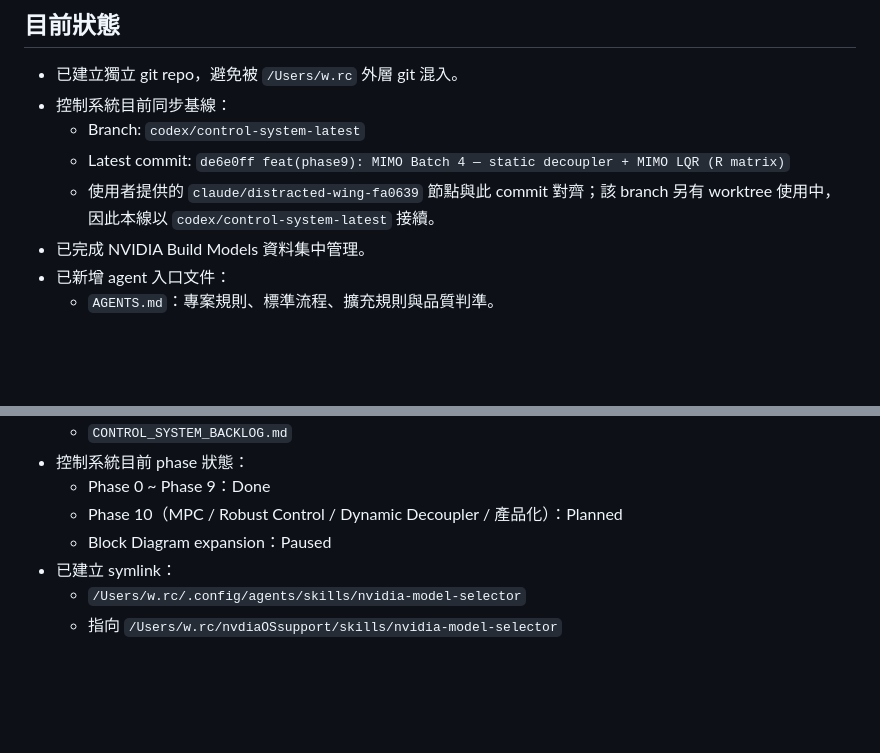
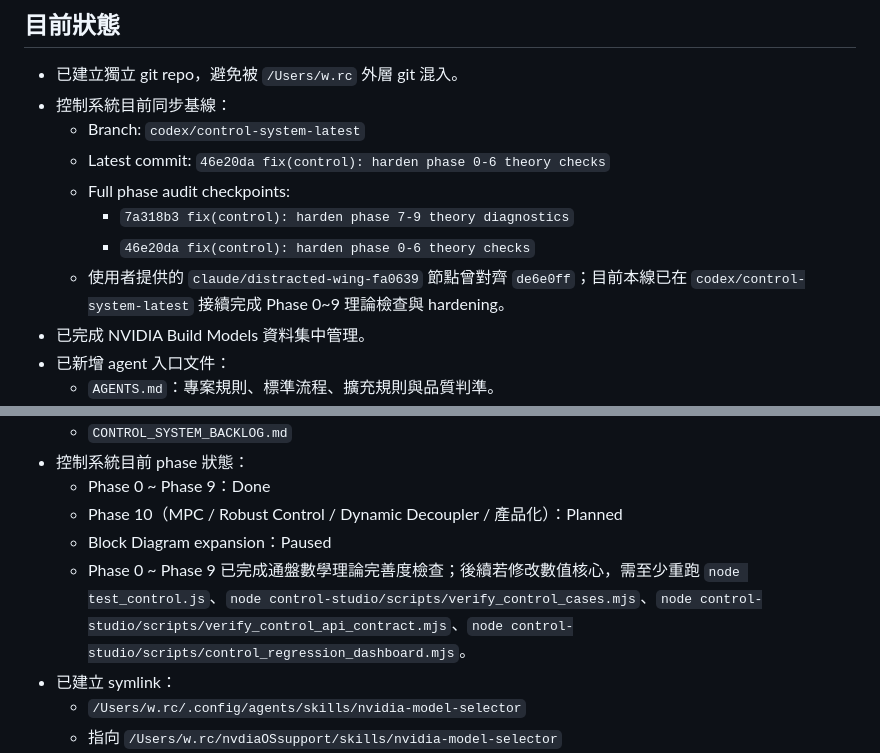
Before and after one commit to We1renC/ControlStudio, a Markdown page: AGENT_CONTINUATION.md, 2 parts joined by grey strips. GitHub-like rendering; blank space fills up the shorter version.

Commit message:
docs(control): sync full phase audit status

```diff
--- a/AGENT_CONTINUATION.md
+++ b/AGENT_CONTINUATION.md
@@ -9,8 +9,11 @@
 - 已建立獨立 git repo，避免被 `/Users/w.rc` 外層 git 混入。
 - 控制系統目前同步基線：
   - Branch: `codex/control-system-latest`
-  - Latest commit: `de6e0ff feat(phase9): MIMO Batch 4 — static decoupler + MIMO LQR (R matrix)`
-  - 使用者提供的 `claude/distracted-wing-fa0639` 節點與此 commit 對齊；該 branch 另有 worktree 使用中，因此本線以 `codex/control-system-latest` 接續。
+  - Latest commit: `46e20da fix(control): harden phase 0-6 theory checks`
+  - Full phase audit checkpoints:
+    - `7a318b3 fix(control): harden phase 7-9 theory diagnostics`
+    - `46e20da fix(control): harden phase 0-6 theory checks`
+  - 使用者提供的 `claude/distracted-wing-fa0639` 節點曾對齊 `de6e0ff`；目前本線已在 `codex/control-system-latest` 接續完成 Phase 0~9 理論檢查與 hardening。
 - 已完成 NVIDIA Build Models 資料集中管理。
 - 已新增 agent 入口文件：
   - `AGENTS.md`：專案規則、標準流程、擴充規則與品質判準。
@@ -45,6 +48,7 @@
   - Phase 0 ~ Phase 9：Done
   - Phase 10（MPC / Robust Control / Dynamic Decoupler / 產品化）：Planned
   - Block Diagram expansion：Paused
+  - Phase 0 ~ Phase 9 已完成通盤數學理論完善度檢查；後續若修改數值核心，需至少重跑 `node test_control.js`、`node control-studio/scripts/verify_control_cases.mjs`、`node control-studio/scripts/verify_control_api_contract.mjs`、`node control-studio/scripts/control_regression_dashboard.mjs`。
 - 已建立 symlink：
   - `/Users/w.rc/.config/agents/skills/nvidia-model-selector`
   - 指向 `/Users/w.rc/nvdiaOSsupport/skills/nvidia-model-selector`
```
Also changed, not shown: CONTROL_SYSTEM_BACKLOG.md (+6 -1 lines), CONTROL_SYSTEM_PLAN.md (+4 -3 lines).
